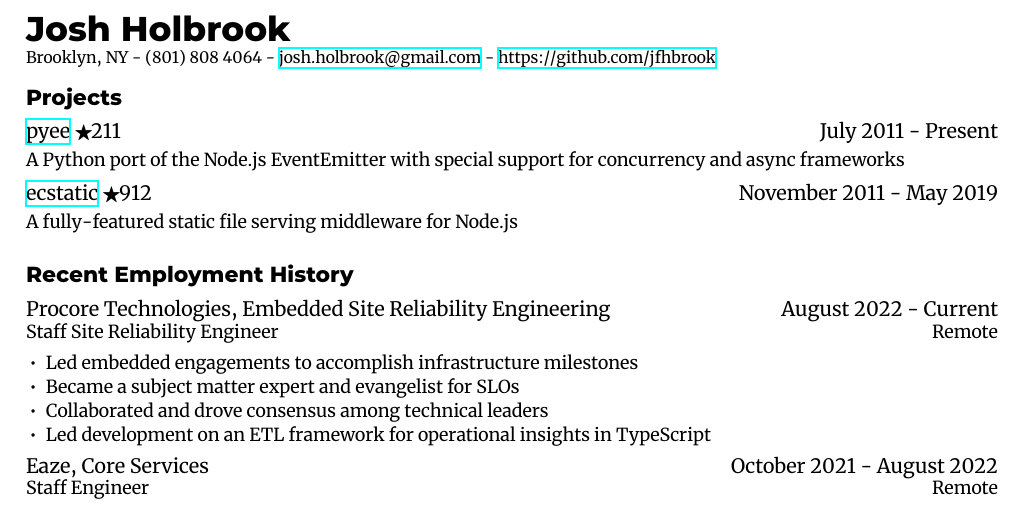
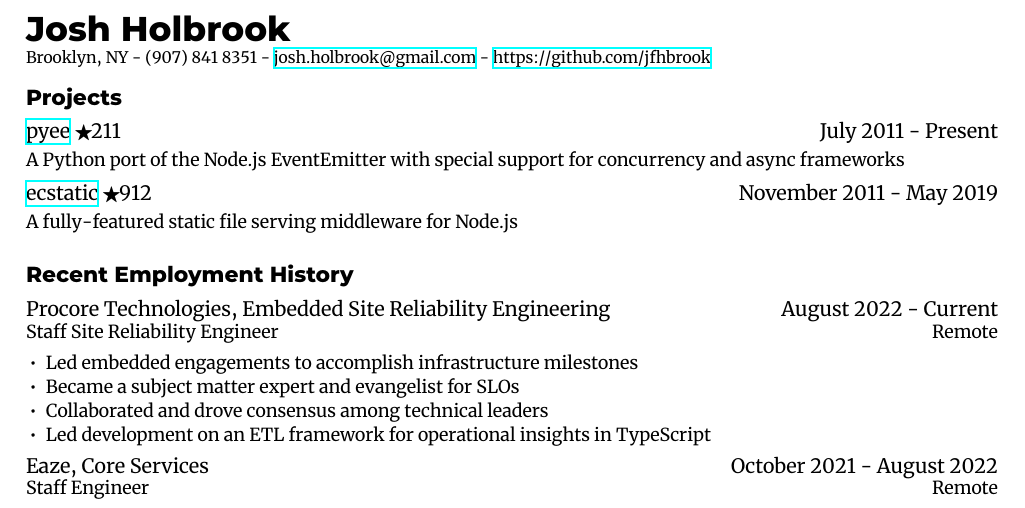
Before and after one commit to jfhbrook/resume, a LaTeX CV (resume.tex, which reads whoami.tex): part of page 1 of 2, cut so that both start at the same text. Compiled offline with XeLaTeX; a missing font is replaced by an installed copy or a similar font.

Commit message:
Update phone number

```diff
--- a/whoami.tex
+++ b/whoami.tex
@@ -1,5 +1,5 @@
 \author{Josh Holbrook}
 \location{Brooklyn, NY}
-\phone{(801) 808 4064}
+\phone{(907) 841 8351}
 \email{josh.holbrook@gmail.com}
 \webpage{https://github.com/jfhbrook}
```
Also changed, not shown: cv.pdf, resume.pdf.
